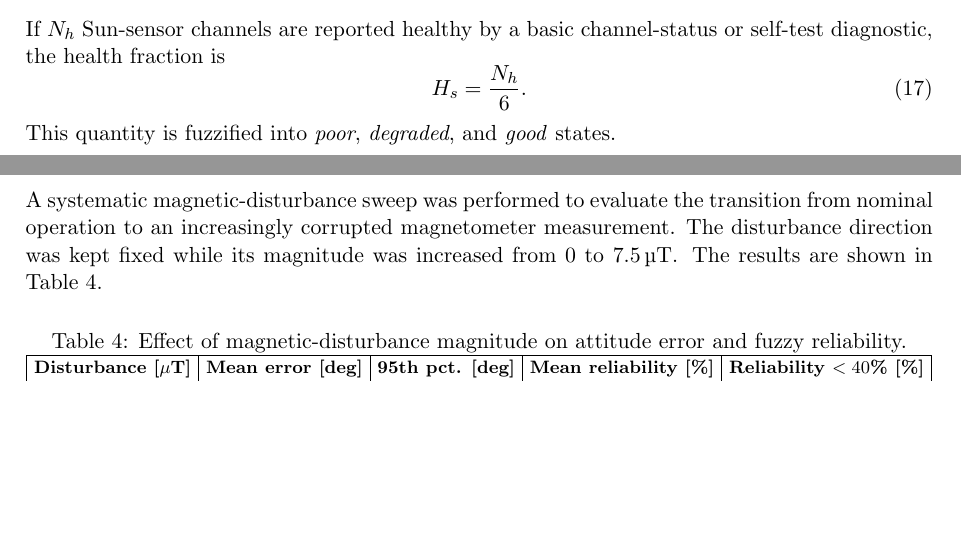
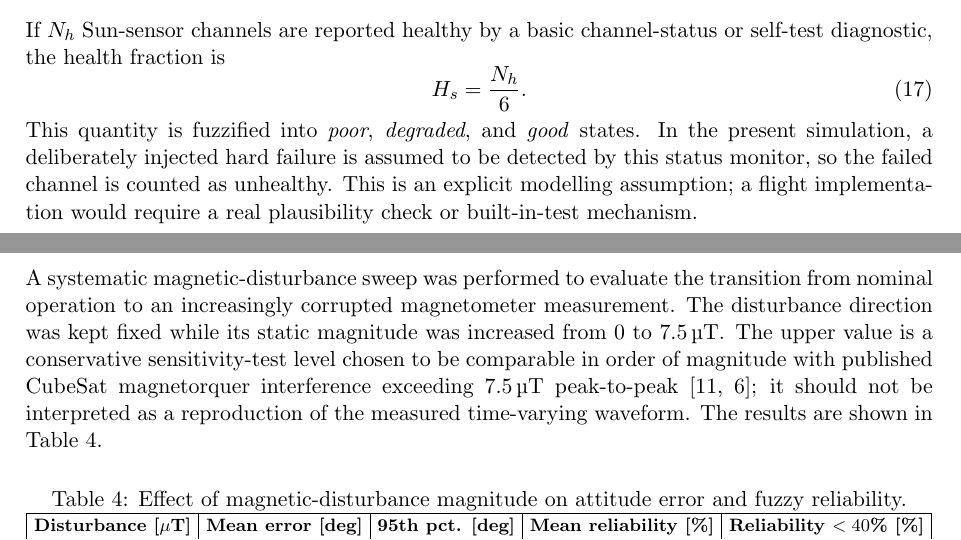
Before and after one commit to AntonioGrigaliunas/Measurements, a LaTeX document (report/main.tex): two parts of pages 5 and 10 of 11, joined at a grey line, cut so that both start at the same text, the shorter picture padded with empty space. Compiled offline with pdfLaTeX.

Commit message:
Complete report audit caveats and implementation assumptions

```diff
--- a/report/main.tex
+++ b/report/main.tex
@@ -231,7 +231,7 @@ If $N_h$ Sun-sensor channels are reported healthy by a basic channel-status or s
 \begin{equation}
     H_s = \frac{N_h}{6}.
 \end{equation}
-This quantity is fuzzified into \emph{poor}, \emph{degraded}, and \emph{good} states.
+This quantity is fuzzified into \emph{poor}, \emph{degraded}, and \emph{good} states. In the present simulation, a deliberately injected hard failure is assumed to be detected by this status monitor, so the failed channel is counted as unhealthy. This is an explicit modelling assumption; a flight implementation would require a real plausibility check or built-in-test mechanism.
 
 \subsubsection{Sun--Magnetic Vector Consistency}
 
@@ -510,7 +511,7 @@ The five-level output formulation reduces the strong three-band quantization obs
 
 \subsection{Magnetic-Disturbance Sweep}
 
-A systematic magnetic-disturbance sweep was performed to evaluate the transition from nominal operation to an increasingly corrupted magnetometer measurement. The disturbance direction was kept fixed while its magnitude was increased from 0 to \SI{7.5}{\micro\tesla}. The results are shown in Table~\ref{tab:mag-sweep}.
+A systematic magnetic-disturbance sweep was performed to evaluate the transition from nominal operation to an increasingly corrupted magnetometer measurement. The disturbance direction was kept fixed while its static magnitude was increased from 0 to \SI{7.5}{\micro\tesla}. The upper value is a conservative sensitivity-test level chosen to be comparable in order of magnitude with published CubeSat magnetorquer interference exceeding \SI{7.5}{\micro\tesla} peak-to-peak \cite{miles2016fluxgate,hoffmann2022spacecraftnoise}; it should not be interpreted as a reproduction of the measured time-varying waveform. The results are shown in Table~\ref{tab:mag-sweep}.
 
 \begin{table}[H]
 \centering
```
Also changed, not shown: report/main.tex (1 more changed lines).
